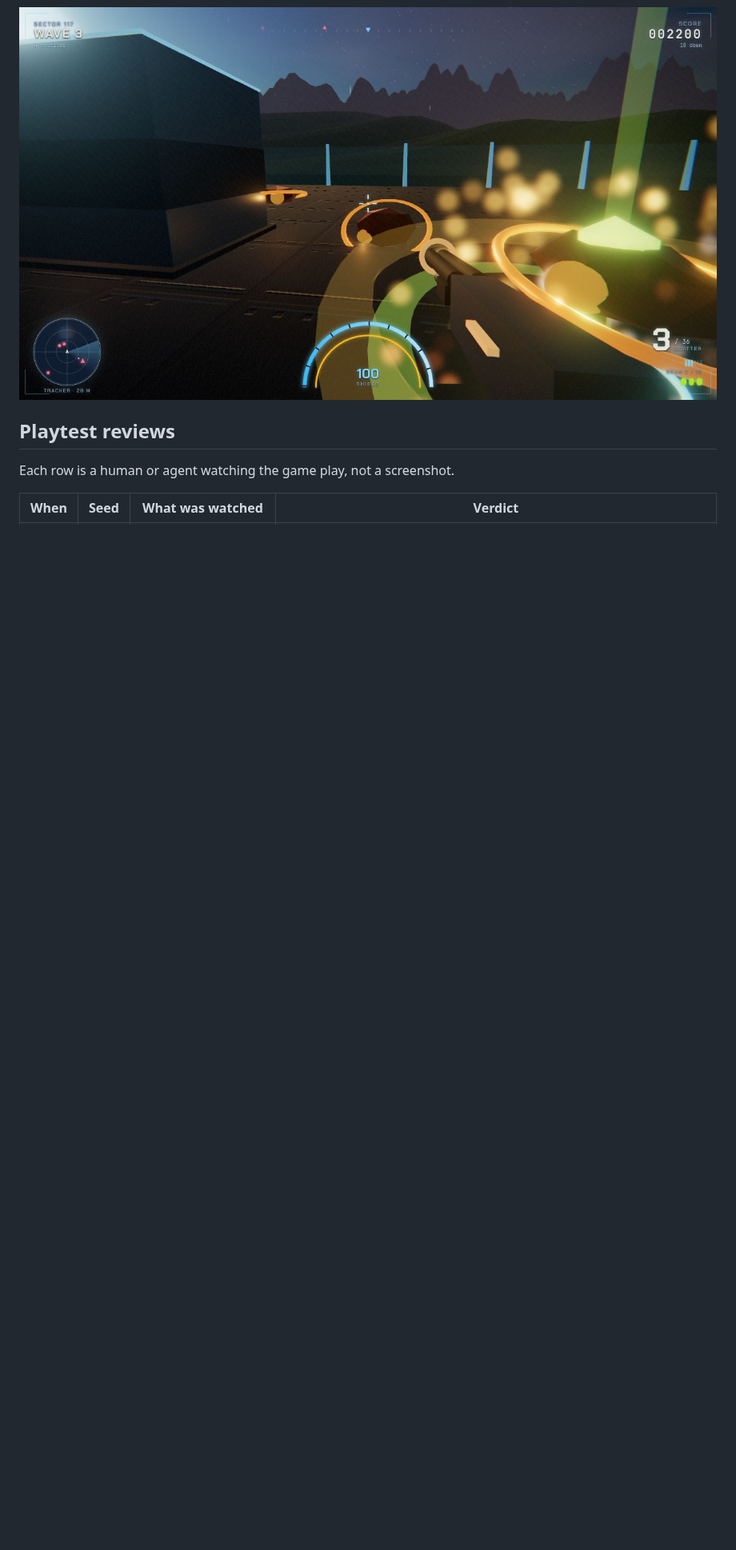
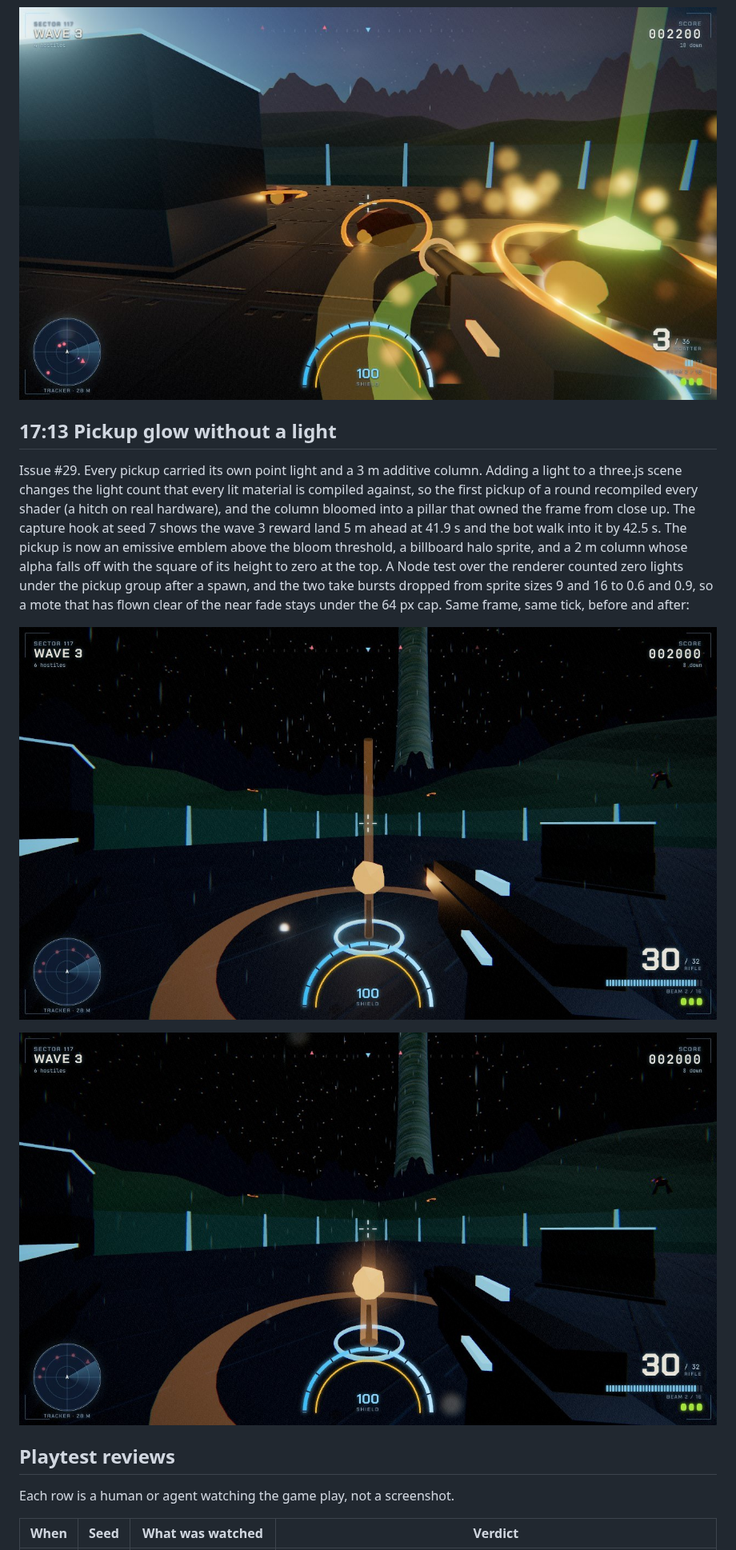
Before and after one commit to agh/ringfall, a Markdown page: docs/journey/README.md, the part around the change. Shown at 80% size. Drawn GitHub-style; pictures changed too: docs/journey/images/1713-pickup-column-before.jpg (added), docs/journey/images/1715-pickup-glow-after.jpg (added); blank space fills up the shorter version.

Commit message:
docs(journey): pickup glow before and after frames
Co-Authored-By: Claude Fable 5.1 <noreply@anthropic.com>
Claude-Session: https://claude.ai/code/session_01NAC5zGJuUMtKJt41WWJjcF

```diff
--- a/docs/journey/README.md
+++ b/docs/journey/README.md
@@ -264,6 +264,26 @@ gun with a pickup column beside it, from the deterministic run at seed 7:
 
 ![Wave 3, the scatter gun and a pickup](images/1656-wave3-scatter-pickup.jpg)
 
+## 17:13 Pickup glow without a light
+
+Issue #29. Every pickup carried its own point light and a 3 m additive
+column. Adding a light to a three.js scene changes the light count that
+every lit material is compiled against, so the first pickup of a round
+recompiled every shader (a hitch on real hardware), and the column
+bloomed into a pillar that owned the frame from close up. The capture
+hook at seed 7 shows the wave 3 reward land 5 m ahead at 41.9 s and the
+bot walk into it by 42.5 s. The pickup is now an emissive emblem above
+the bloom threshold, a billboard halo sprite, and a 2 m column whose
+alpha falls off with the square of its height to zero at the top. A
+Node test over the renderer counted zero lights under the pickup group
+after a spawn, and the two take bursts dropped from sprite sizes 9 and
+16 to 0.6 and 0.9, so a mote that has flown clear of the near fade stays
+under the 64 px cap. Same frame, same tick, before and after:
+
+![Pickup at 3 m, before: the column is a pillar](images/1713-pickup-column-before.jpg)
+
+![Pickup at 3 m, after: an emblem with a halo and a short plume](images/1715-pickup-glow-after.jpg)
+
 ## Playtest reviews
 
 Each row is a human or agent watching the game play, not a screenshot.
```
